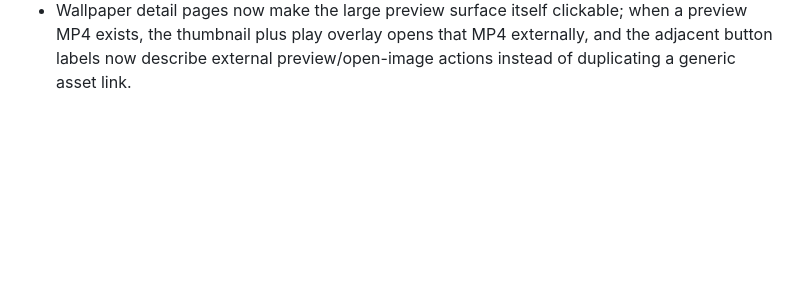
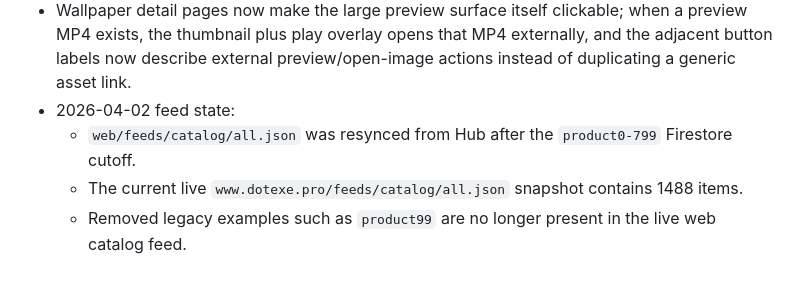
Before and after one commit to arthuss/exeOS, a Markdown page: STATE.md, the part around the change. Drawn GitHub-style; blank space fills up the shorter version.

```diff
--- a/STATE.md
+++ b/STATE.md
@@ -22,3 +22,7 @@
 - The only intentionally open legal follow-up is filling the final full provider metadata for the Impressum if additional legal entity/address fields are required beyond the current centralized contact baseline.
 - The live exeOS web shell now treats privacy/terms/delete-account/impressum as top-level routes in navigation behavior as well as routing configuration: footer/legal links use context.go(...), so /settings no longer stays as the apparent URL when navigating into legal pages.
 - Wallpaper detail pages now make the large preview surface itself clickable; when a preview MP4 exists, the thumbnail plus play overlay opens that MP4 externally, and the adjacent button labels now describe external preview/open-image actions instead of duplicating a generic asset link.
+- 2026-04-02 feed state:
+  - `web/feeds/catalog/all.json` was resynced from Hub after the `product0-799` Firestore cutoff.
+  - The current live `www.dotexe.pro/feeds/catalog/all.json` snapshot contains 1488 items.
+  - Removed legacy examples such as `product99` are no longer present in the live web catalog feed.
```
Also changed, not shown: LOG.md (+1 -0 lines).
